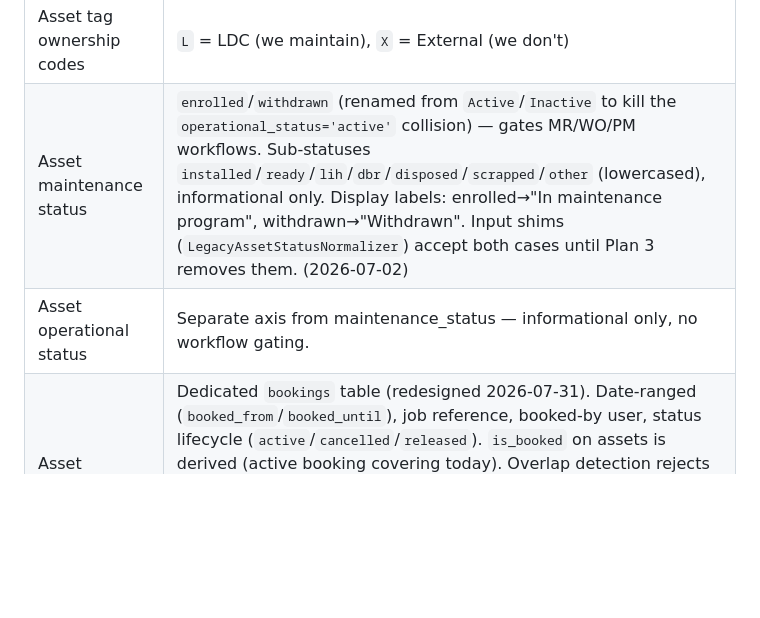
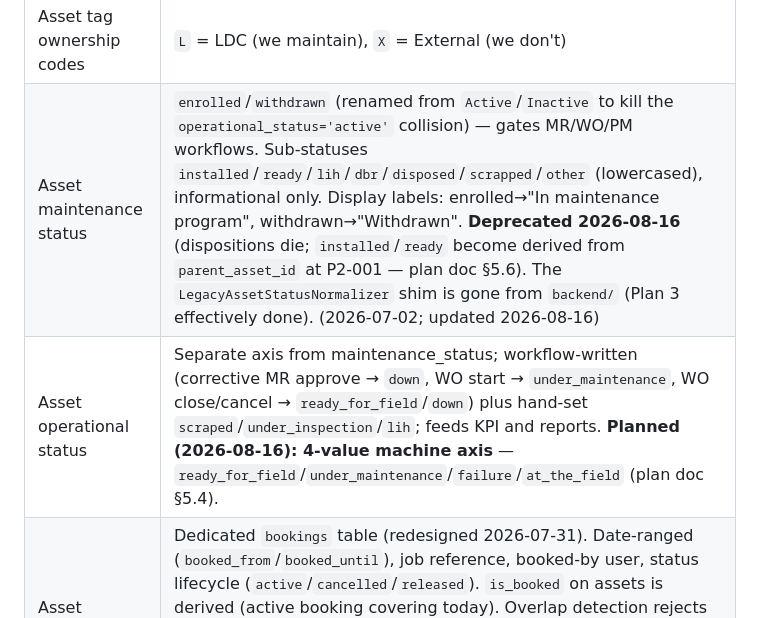
Before and after one commit to IOI-LDC/atms, a Markdown page: .kilo/STATE.md, the part around one of its changes. Drawn GitHub-style; blank space fills up the shorter version.

```diff
--- a/.kilo/STATE.md
+++ b/.kilo/STATE.md
@@ -1642,8 +1645,8 @@ concerns). G-03 (location picker for non-Admins) still open.
 | ERP field boundary | Sync writes ERP columns only. Local fields never touched. |
 | Asset tag format | `L-BBB-CCC-XXXX` (final 2026-06-25) — 4 segments with dashes. Size code truncated to 3 chars rightmost. RTR/STR detected by description keyword. Immutable after create (Admin override with reason allowed, clearing forbidden). |
 | Asset tag ownership codes | `L` = LDC (we maintain), `X` = External (we don't) |
-| Asset maintenance status | `enrolled`/`withdrawn` (renamed from `Active`/`Inactive` to kill the `operational_status='active'` collision) — gates MR/WO/PM workflows. Sub-statuses `installed`/`ready`/`lih`/`dbr`/`disposed`/`scrapped`/`other` (lowercased), informational only. Display labels: enrolled→"In maintenance program", withdrawn→"Withdrawn". Input shims (`LegacyAssetStatusNormalizer`) accept both cases until Plan 3 removes them. (2026-07-02) |
-| Asset operational status | Separate axis from maintenance_status — informational only, no workflow gating. |
+| Asset maintenance status | `enrolled`/`withdrawn` (renamed from `Active`/`Inactive` to kill the `operational_status='active'` collision) — gates MR/WO/PM workflows. Sub-statuses `installed`/`ready`/`lih`/`dbr`/`disposed`/`scrapped`/`other` (lowercased), informational only. Display labels: enrolled→"In maintenance program", withdrawn→"Withdrawn". **Deprecated 2026-08-16** (dispositions die; `installed`/`ready` become derived from `parent_asset_id` at P2-001 — plan doc §5.6). The `LegacyAssetStatusNormalizer` shim is gone from `backend/` (Plan 3 effectively done). (2026-07-02; updated 2026-08-16) |
+| Asset operational status | Separate axis from maintenance_status; workflow-written (corrective MR approve → `down`, WO start → `under_maintenance`, WO close/cancel → `ready_for_field`/`down`) plus hand-set `scraped`/`under_inspection`/`lih`; feeds KPI and reports. **Planned (2026-08-16): 4-value machine axis** — `ready_for_field`/`under_maintenance`/`failure`/`at_the_field` (plan doc §5.4). |
 | Asset booking | Dedicated `bookings` table (redesigned 2026-07-31). Date-ranged (`booked_from`/`booked_until`), job reference, booked-by user, status lifecycle (`active`/`cancelled`/`released`). `is_booked` on assets is derived (active booking covering today). Overlap detection rejects conflicts. Auto-releases on deactivation/withdrawal only (NOT location change). Does NOT gate MR/WO/PM. Toggled by Admin/Manager/Logistics. Supersedes the 2026-06-27 bare-boolean design. |
 | Employee directory source | CSV-backed (`CsvEmployeeDirectorySource`, `EMPLOYEE_CSV_PATH`), not DB import. `EMPLOYEE_VISIBLE_EMP_IDS` whitelist controls who appears in the list. Provisioning upserts a single Employee row to DB. (2026-06-27) |
 | Migration strategy for erp_asset_id | Edit original migration (SQLite `:memory:` runs `migrate:fresh`). Production one-time `ALTER TABLE DROP COLUMN`. |
```
Also changed, not shown: other parts of .kilo/STATE.md (+20 -17 lines), .kilo/TLD.md (+4 -4 lines), docs/plans/2026-08-07-operational-status-vocabulary.md (+5 -4 lines).
